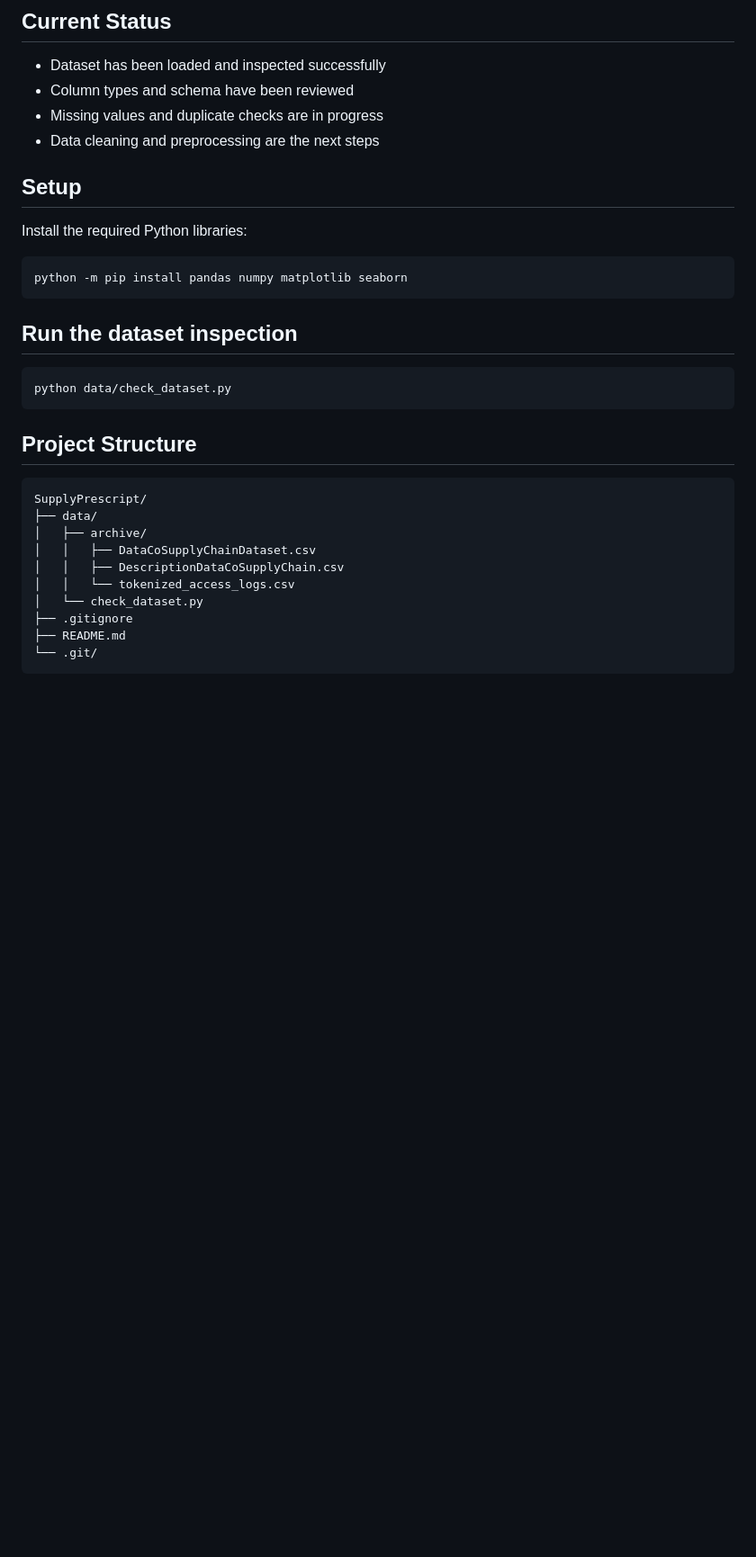
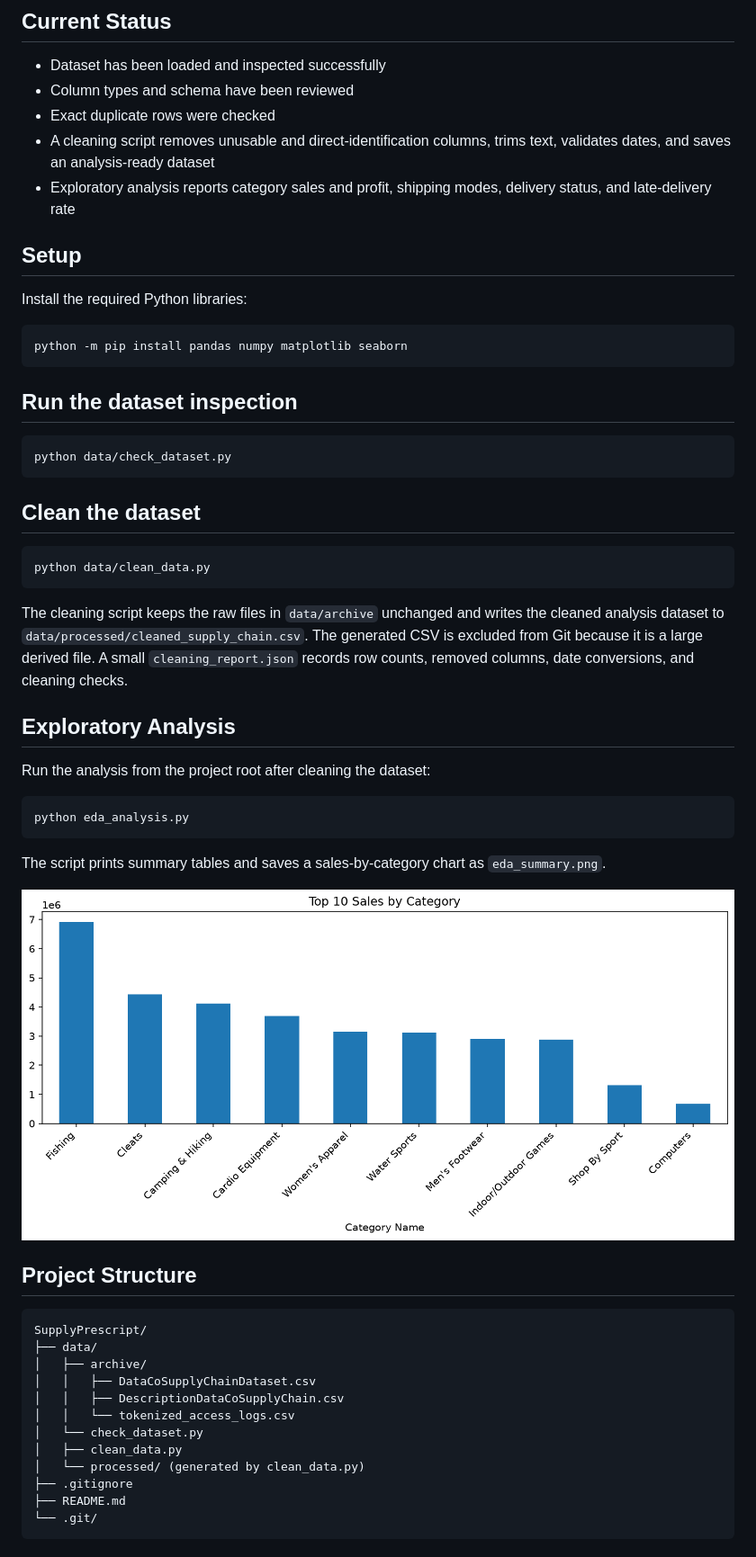
Before and after one commit to gudesakshi/SupplyPrescript, a Markdown page: README.md, the part around the change. Shown at 90% size. GitHub-like rendering; pictures changed too: eda_summary.png (added); blank space fills up the shorter version.

Commit message:
Add supply chain EDA

````diff
--- a/README.md
+++ b/README.md
@@ -19,8 +19,9 @@ The dataset includes information related to:
 ## Current Status
 - Dataset has been loaded and inspected successfully
 - Column types and schema have been reviewed
-- Missing values and duplicate checks are in progress
-- Data cleaning and preprocessing are the next steps
+- Exact duplicate rows were checked
+- A cleaning script removes unusable and direct-identification columns, trims text, validates dates, and saves an analysis-ready dataset
+- Exploratory analysis reports category sales and profit, shipping modes, delivery status, and late-delivery rate
 
 ## Setup
 Install the required Python libraries:
@@ -35,6 +36,26 @@ python -m pip install pandas numpy matplotlib seaborn
 python data/check_dataset.py
 ```
 
+## Clean the dataset
+
+```bash
+python data/clean_data.py
+```
+
+The cleaning script keeps the raw files in `data/archive` unchanged and writes the cleaned analysis dataset to `data/processed/cleaned_supply_chain.csv`. The generated CSV is excluded from Git because it is a large derived file. A small `cleaning_report.json` records row counts, removed columns, date conversions, and cleaning checks.
+
+## Exploratory Analysis
+
+Run the analysis from the project root after cleaning the dataset:
+
+```bash
+python eda_analysis.py
+```
+
+The script prints summary tables and saves a sales-by-category chart as `eda_summary.png`.
+
+![Top 10 sales by category](eda_summary.png)
+
 ## Project Structure
 
 ```text
@@ -45,6 +66,8 @@ SupplyPrescript/
 │   │   ├── DescriptionDataCoSupplyChain.csv
 │   │   └── tokenized_access_logs.csv
 │   └── check_dataset.py
+│   ├── clean_data.py
+│   └── processed/ (generated by clean_data.py)
 ├── .gitignore
 ├── README.md
 └── .git/
````
Also changed, not shown: 4 other files.
